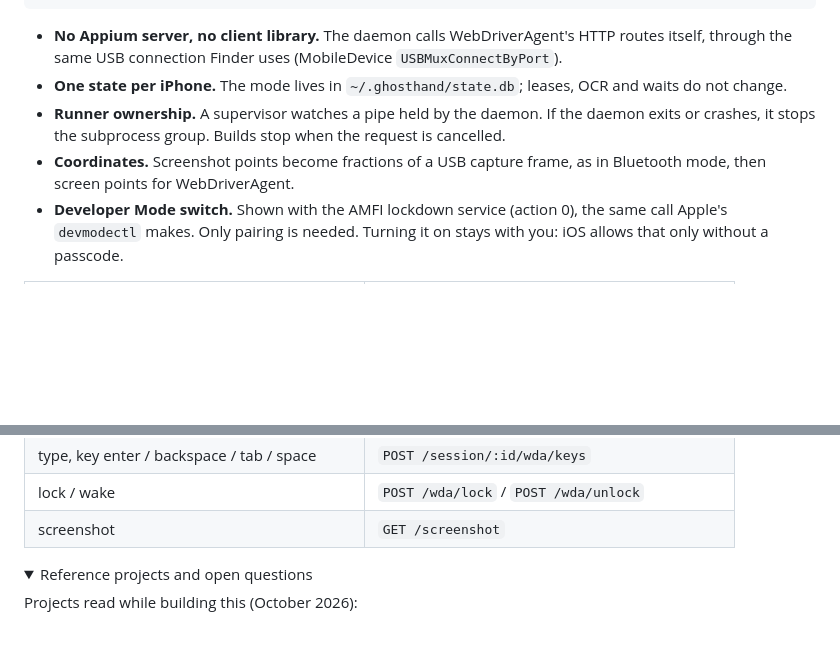
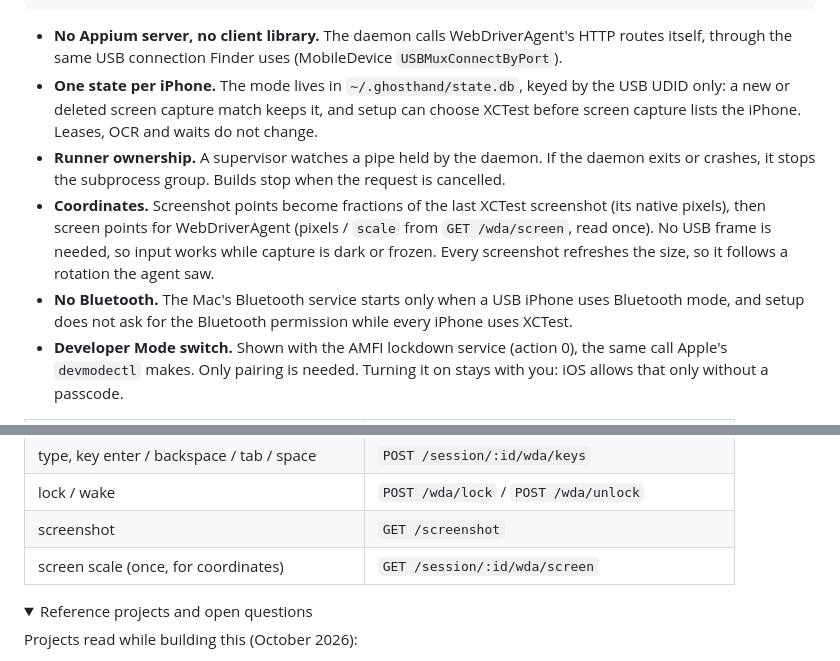
Before and after one commit to ghosthand-dev/ghosthand, a Markdown page: docs/xctest-mode.md, 2 parts joined by grey strips. Drawn GitHub-style; folded sections open; blank space fills up the shorter version.

Commit message:
fix: XCTest input without USB capture, Bluetooth only when used
XCTest mode no longer depends on USB capture or Bluetooth.

- PhoneDriver.screen: the screen for pointer input. XCTest returns the last
  WebDriverAgent screenshot's pixels (one is taken if none) and UIScreen.scale from
  GET /session/:id/wda/screen, read once per iPhone. Bluetooth returns nil: a USB frame.
  A dark or frozen capture no longer breaks XCTest taps, swipes and scrolls.
- ScreenGeometry holds pixels (agent's scale space) and points (input space);
  fraction() moved there from Controller. Test covers Display Zoom and landscape.
- Target is a struct called with the driver's log: no withoutActuallyEscaping.
  The request cancellation reaches the first-input screenshot and scale reads.
- Bluetooth HID starts only when a USB iPhone is in Bluetooth mode (list, setup) or
  on the first Bluetooth command. Before it starts, its state is the CBManager
  permission, else not-started. Setup does not ask for Bluetooth when every phone
  uses XCTest, and its picker works for a phone with no capture match.
- CaptureSessions (was CaptureSlots) owns frames, idle stop and recording end; it is
  passed to BluetoothDriver, so the lazy `bluetooth` and `_ = bluetooth` are gone.
- setPhoneControl locks by the saved capture match, checks leases again before the
  background start, and its Developer Mode wait stops on a new choice or shutdown
  (per-UDID token).
- udid(dev) reads the saved match first; only unknown devices enumerate capture.
- TODO comment on the SpringBoard + snapshotMaxDepth session settings, with the
  agent-device gesture route as the simpler way.

Discord: https://discord.com/channels/1422625037164351591/1559212643364110427
Session: ses_ecf76c1bdffeBY7EODjxflpnJa

```diff
--- a/docs/xctest-mode.md
+++ b/docs/xctest-mode.md
@@ -150,12 +150,18 @@ CLI / MCP ──> daemon ──> Controller (leases, OCR, waitText, settle) ─
 
 - **No Appium server, no client library.** The daemon calls WebDriverAgent's HTTP routes
   itself, through the same USB connection Finder uses (MobileDevice `USBMuxConnectByPort`).
-- **One state per iPhone.** The mode lives in `~/.ghosthand/state.db`; leases, OCR and
-  waits do not change.
+- **One state per iPhone.** The mode lives in `~/.ghosthand/state.db`, keyed by the USB
+  UDID only: a new or deleted screen capture match keeps it, and setup can choose XCTest
+  before screen capture lists the iPhone. Leases, OCR and waits do not change.
 - **Runner ownership.** A supervisor watches a pipe held by the daemon. If the daemon exits
   or crashes, it stops the subprocess group. Builds stop when the request is cancelled.
-- **Coordinates.** Screenshot points become fractions of a USB capture frame, as in Bluetooth
-  mode, then screen points for WebDriverAgent.
+- **Coordinates.** Screenshot points become fractions of the last XCTest screenshot (its
+  native pixels), then screen points for WebDriverAgent (pixels / `scale` from
+  `GET /wda/screen`, read once). No USB frame is needed, so input works while capture is
+  dark or frozen. Every screenshot refreshes the size, so it follows a rotation the agent saw.
+- **No Bluetooth.** The Mac's Bluetooth service starts only when a USB iPhone uses
+  Bluetooth mode, and setup does not ask for the Bluetooth permission while every iPhone
+  uses XCTest.
 - **Developer Mode switch.** Shown with the AMFI lockdown service (action 0), the same call
   Apple's `devmodectl` makes. Only pairing is needed. Turning it on stays with you: iOS
   allows that only without a passcode.
@@ -168,6 +174,7 @@ CLI / MCP ──> daemon ──> Controller (leases, OCR, waitText, settle) ─
 | type, key enter / backspace / tab / space       | `POST /session/:id/wda/keys`                    |
 | lock / wake                                     | `POST /wda/lock` / `POST /wda/unlock`           |
 | screenshot                                      | `GET /screenshot`                               |
+| screen scale (once, for coordinates)            | `GET /session/:id/wda/screen`                   |
 
 <details>
 <summary>Reference projects and open questions</summary>
```
Also changed, not shown: AGENTS.md (+2 -1 lines), README.md (+1 -1 lines).
